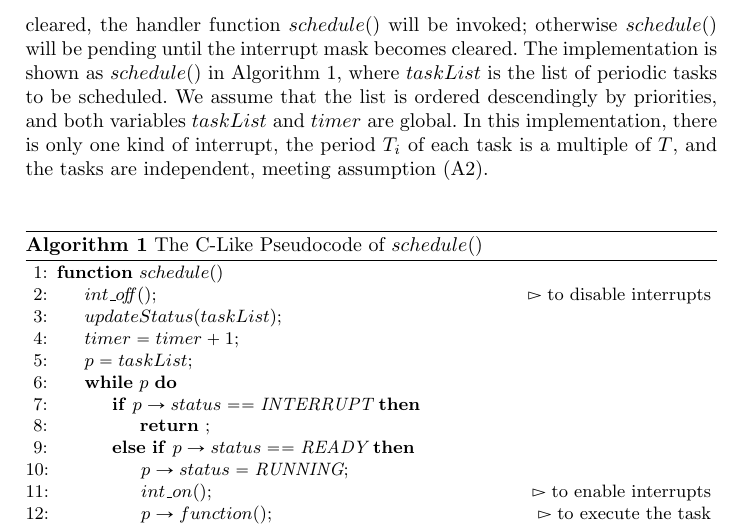
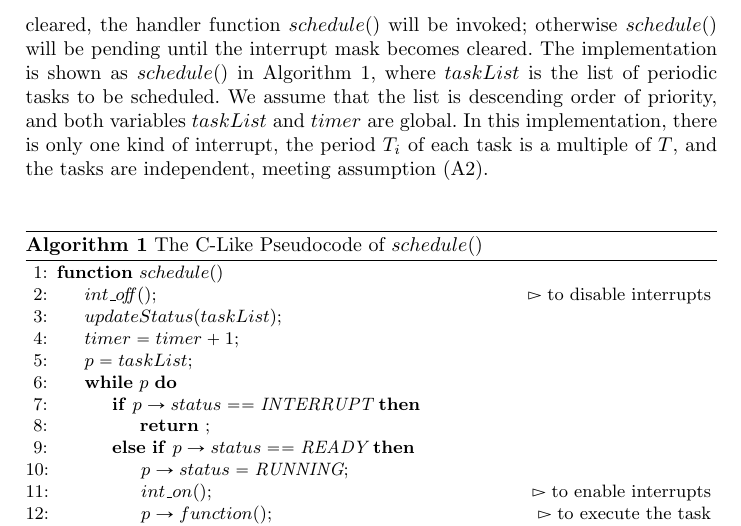
Before and after one commit to JiaxiangLIU/verification, a LaTeX paper (RMS/submission.tex): part of page 4 of 17, cut so that both start at the same text. Compiled offline with LaTeX, dvips and Ghostscript.

Commit message:
fixed some typos

```diff
--- a/RMS/submission.tex
+++ b/RMS/submission.tex
@@ -222,7 +222,7 @@ handler function $schedule()$ will be invoked; otherwise $schedule()$
 will be pending until the interrupt mask becomes cleared.  The
 implementation is shown as $schedule()$ in Algorithm~\ref{a:schedule},
 where $taskList$ is the list of periodic tasks to be scheduled. We
-assume that the list is ordered descendingly by priorities, and both
+assume that the list is descending order of priority, and both
 variables $taskList$ and $timer$ are global. In this implementation,
 there is only one kind of interrupt, the period $T_i$ of each task is
 a multiple of $T$, and the tasks are independent, meeting
```
